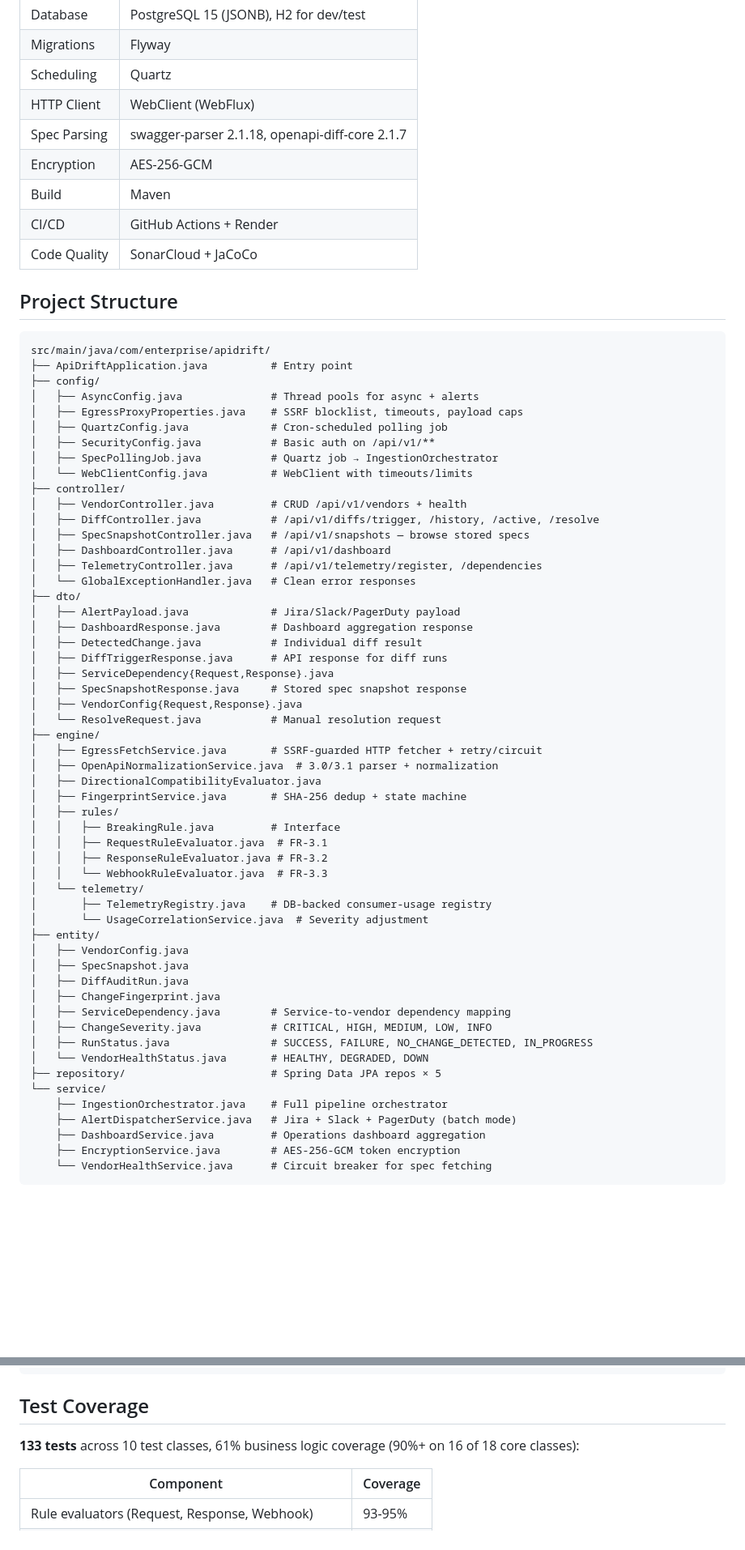
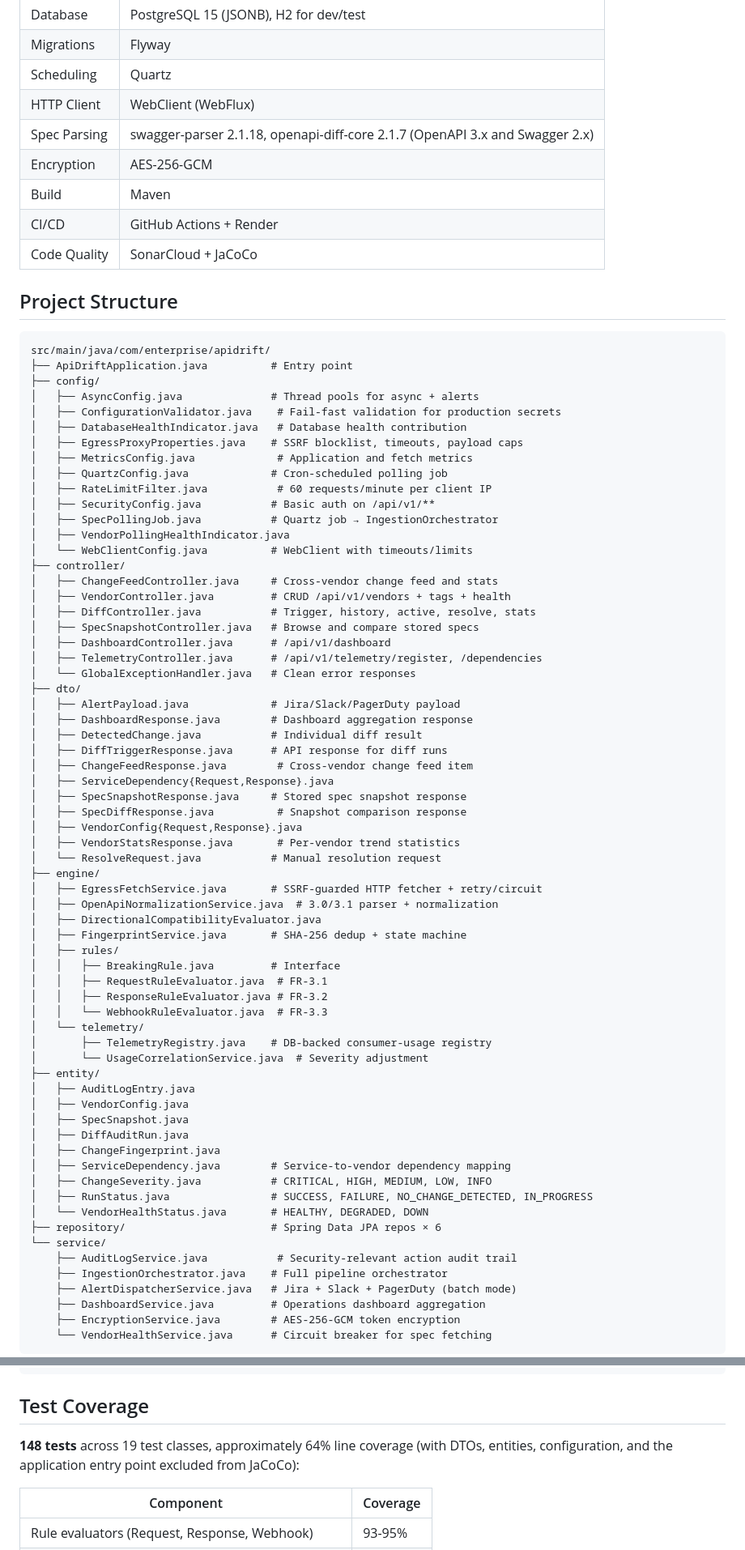
Before and after one commit to NishantHQ/api-drift-engine, a Markdown page: README.md, 2 parts joined by grey strips. Shown at 81% size. Drawn GitHub-style; blank space fills up the shorter version.

```diff
--- a/README.md
+++ b/README.md
@@ -61,7 +61,7 @@ An **active outbound vendor risk engine** that polls external vendor OpenAPI spe
 | Migrations | Flyway |
 | Scheduling | Quartz |
 | HTTP Client | WebClient (WebFlux) |
-| Spec Parsing | swagger-parser 2.1.18, openapi-diff-core 2.1.7 |
+| Spec Parsing | swagger-parser 2.1.18, openapi-diff-core 2.1.7 (OpenAPI 3.x and Swagger 2.x) |
 | Encryption | AES-256-GCM |
 | Build | Maven |
 | CI/CD | GitHub Actions + Render |
@@ -74,15 +74,21 @@ src/main/java/com/enterprise/apidrift/
 ├── ApiDriftApplication.java          # Entry point
 ├── config/
 │   ├── AsyncConfig.java              # Thread pools for async + alerts
+│   ├── ConfigurationValidator.java    # Fail-fast validation for production secrets
+│   ├── DatabaseHealthIndicator.java   # Database health contribution
 │   ├── EgressProxyProperties.java    # SSRF blocklist, timeouts, payload caps
+│   ├── MetricsConfig.java             # Application and fetch metrics
 │   ├── QuartzConfig.java             # Cron-scheduled polling job
+│   ├── RateLimitFilter.java           # 60 requests/minute per client IP
 │   ├── SecurityConfig.java           # Basic auth on /api/v1/**
 │   ├── SpecPollingJob.java           # Quartz job → IngestionOrchestrator
+│   ├── VendorPollingHealthIndicator.java
 │   └── WebClientConfig.java          # WebClient with timeouts/limits
 ├── controller/
-│   ├── VendorController.java         # CRUD /api/v1/vendors + health
-│   ├── DiffController.java           # /api/v1/diffs/trigger, /history, /active, /resolve
-│   ├── SpecSnapshotController.java   # /api/v1/snapshots — browse stored specs
+│   ├── ChangeFeedController.java     # Cross-vendor change feed and stats
+│   ├── VendorController.java         # CRUD /api/v1/vendors + tags + health
+│   ├── DiffController.java           # Trigger, history, active, resolve, stats
+│   ├── SpecSnapshotController.java   # Browse and compare stored specs
 │   ├── DashboardController.java      # /api/v1/dashboard
 │   ├── TelemetryController.java      # /api/v1/telemetry/register, /dependencies
 │   └── GlobalExceptionHandler.java   # Clean error responses
@@ -91,9 +97,12 @@ src/main/java/com/enterprise/apidrift/
 │   ├── DashboardResponse.java        # Dashboard aggregation response
 │   ├── DetectedChange.java           # Individual diff result
 │   ├── DiffTriggerResponse.java      # API response for diff runs
+│   ├── ChangeFeedResponse.java        # Cross-vendor change feed item
 │   ├── ServiceDependency{Request,Response}.java
 │   ├── SpecSnapshotResponse.java     # Stored spec snapshot response
+│   ├── SpecDiffResponse.java          # Snapshot comparison response
 │   ├── VendorConfig{Request,Response}.java
+│   ├── VendorStatsResponse.java       # Per-vendor trend statistics
 │   └── ResolveRequest.java           # Manual resolution request
 ├── engine/
 │   ├── EgressFetchService.java       # SSRF-guarded HTTP fetcher + retry/circuit
@@ -109,6 +118,7 @@ src/main/java/com/enterprise/apidrift/
 │       ├── TelemetryRegistry.java    # DB-backed consumer-usage registry
 │       └── UsageCorrelationService.java  # Severity adjustment
 ├── entity/
+│   ├── AuditLogEntry.java
 │   ├── VendorConfig.java
 │   ├── SpecSnapshot.java
 │   ├── DiffAuditRun.java
@@ -117,8 +127,9 @@ src/main/java/com/enterprise/apidrift/
 │   ├── ChangeSeverity.java           # CRITICAL, HIGH, MEDIUM, LOW, INFO
 │   ├── RunStatus.java                # SUCCESS, FAILURE, NO_CHANGE_DETECTED, IN_PROGRESS
 │   └── VendorHealthStatus.java       # HEALTHY, DEGRADED, DOWN
-├── repository/                       # Spring Data JPA repos × 5
+├── repository/                       # Spring Data JPA repos × 6
 └── service/
+    ├── AuditLogService.java           # Security-relevant action audit trail
     ├── IngestionOrchestrator.java    # Full pipeline orchestrator
     ├── AlertDispatcherService.java   # Jira + Slack + PagerDuty (batch mode)
     ├── DashboardService.java         # Operations dashboard aggregation
@@ -335,7 +373,7 @@ curl http://localhost:8080/api/v1/dashboard \
 
 ## Test Coverage
 
-**133 tests** across 10 test classes, 61% business logic coverage (90%+ on 16 of 18 core classes):
+**148 tests** across 19 test classes, approximately 64% line coverage (with DTOs, entities, configuration, and the application entry point excluded from JaCoCo):
 
 | Component | Coverage |
 |-----------|----------|
```
Also changed, not shown: other parts of README.md (+38 -9 lines).
